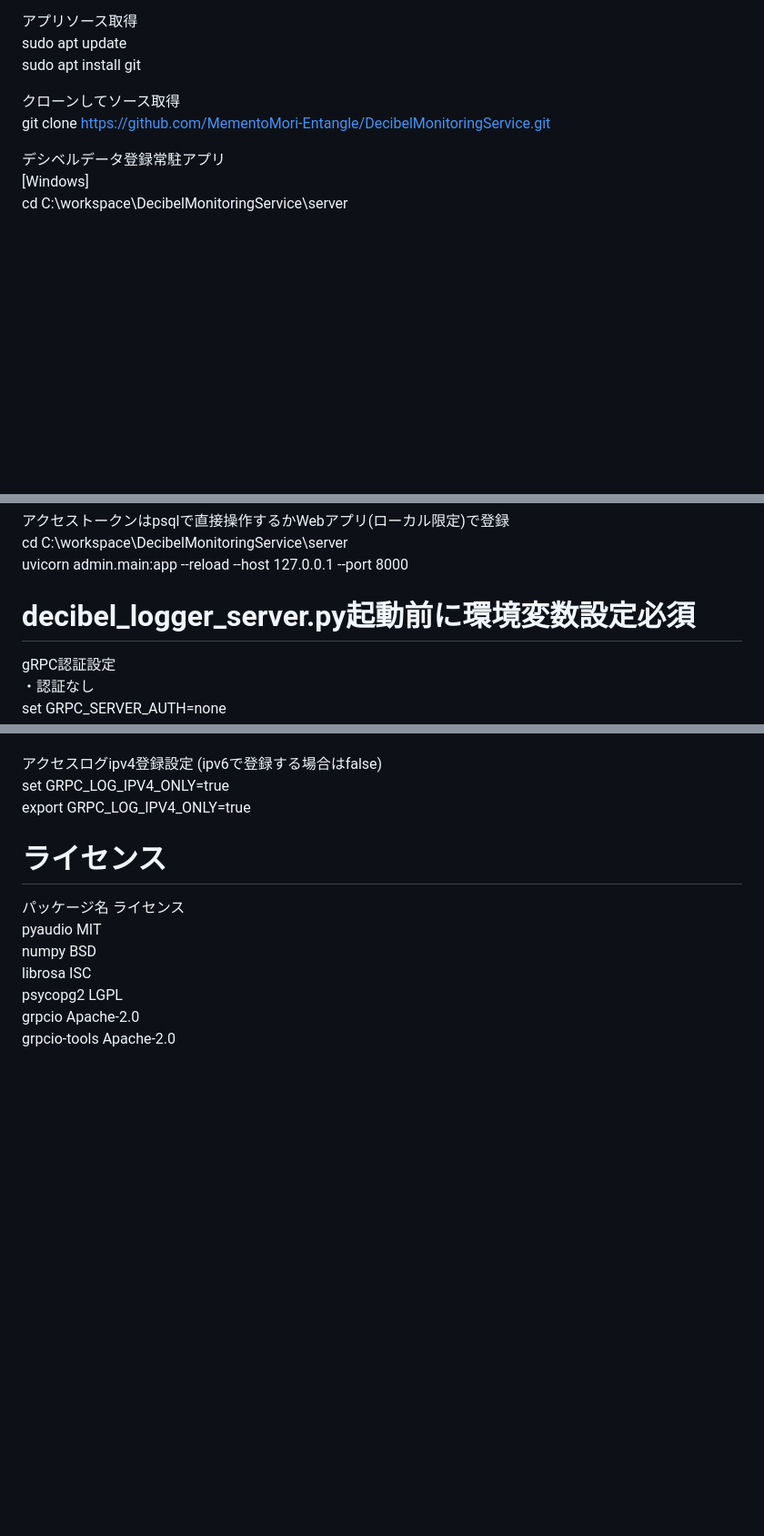
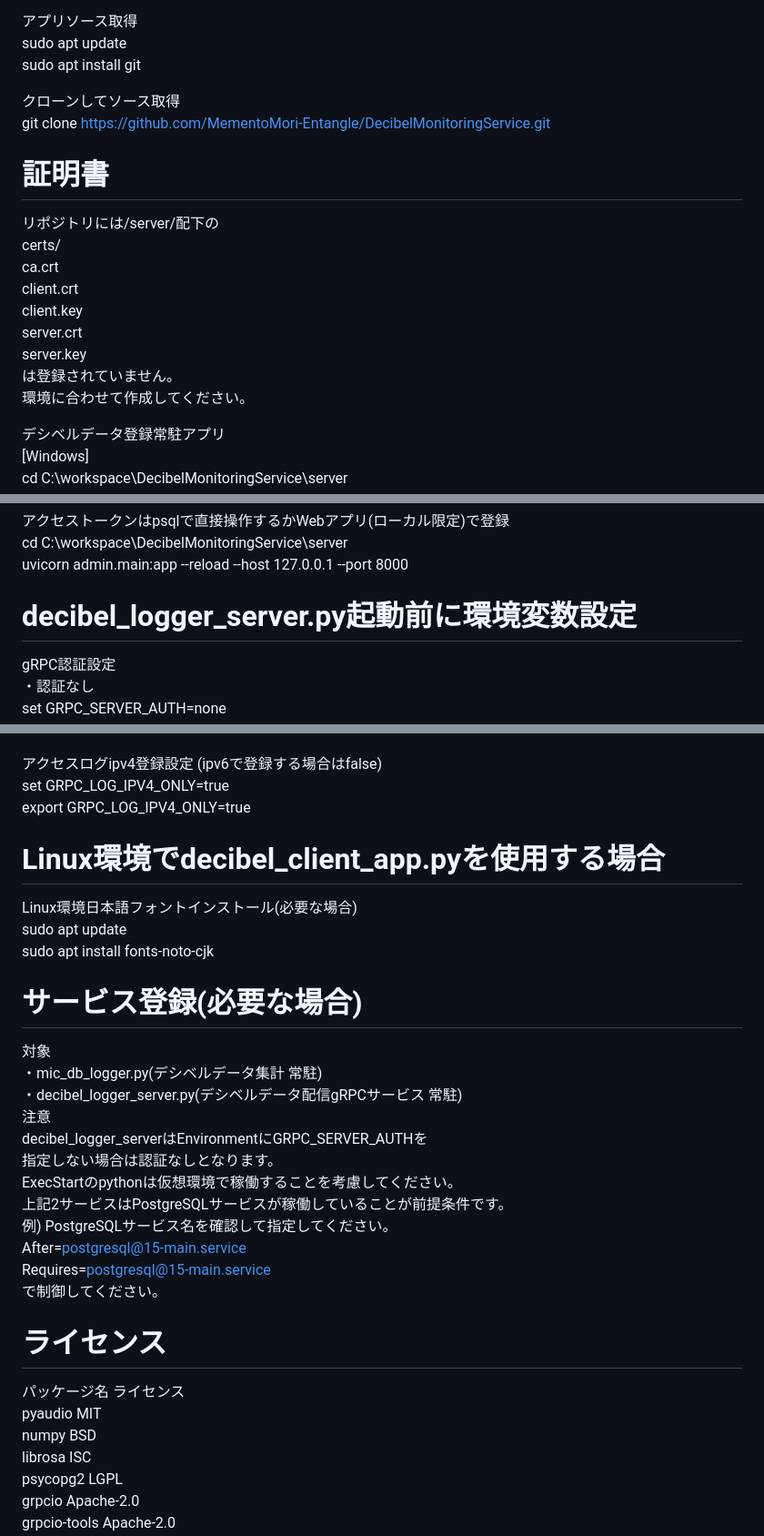
Before and after one commit to MementoMori-Entangle/DecibelMonitoringService, a Markdown page: README.md, 3 parts joined by grey strips. Shown at 91% size. Rendered like a GitHub page; blank space fills up the shorter version.

```diff
--- a/README.md
+++ b/README.md
@@ -178,6 +178,17 @@ sudo apt install git
 クローンしてソース取得
 git clone https://github.com/MementoMori-Entangle/DecibelMonitoringService.git
 
+# 証明書
+リポジトリには/server/配下の
+certs/
+ca.crt
+client.crt
+client.key
+server.crt
+server.key
+は登録されていません。
+環境に合わせて作成してください。
+
 デシベルデータ登録常駐アプリ
 [Windows]
 cd C:\workspace\DecibelMonitoringService\server
@@ -204,7 +215,7 @@ dB(A)は中音(人の音域)設定のため、
 cd C:\workspace\DecibelMonitoringService\server
 uvicorn admin.main:app --reload --host 127.0.0.1 --port 8000
 
-# decibel_logger_server.py起動前に環境変数設定必須
+# decibel_logger_server.py起動前に環境変数設定
 gRPC認証設定
 ・認証なし
 set GRPC_SERVER_AUTH=none
@@ -219,6 +230,25 @@ export GRPC_SERVER_AUTH=tls
 アクセスログipv4登録設定 (ipv6で登録する場合はfalse)
 set GRPC_LOG_IPV4_ONLY=true
 export GRPC_LOG_IPV4_ONLY=true
+
+# Linux環境でdecibel_client_app.pyを使用する場合
+Linux環境日本語フォントインストール(必要な場合)
+sudo apt update
+sudo apt install fonts-noto-cjk
+
+# サービス登録(必要な場合)
+対象
+・mic_db_logger.py(デシベルデータ集計 常駐)
+・decibel_logger_server.py(デシベルデータ配信gRPCサービス 常駐)
+注意
+decibel_logger_serverはEnvironmentにGRPC_SERVER_AUTHを
+指定しない場合は認証なしとなります。
+ExecStartのpythonは仮想環境で稼働することを考慮してください。
+上記2サービスはPostgreSQLサービスが稼働していることが前提条件です。
+例) PostgreSQLサービス名を確認して指定してください。
+After=postgresql@15-main.service
+Requires=postgresql@15-main.service
+で制御してください。
 
 # ライセンス
 パッケージ名	ライセンス
```
